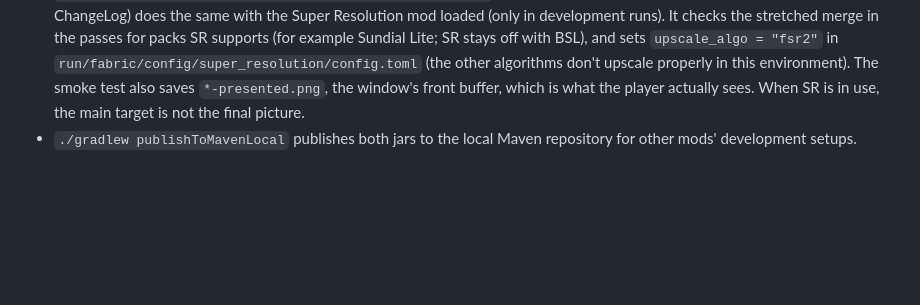
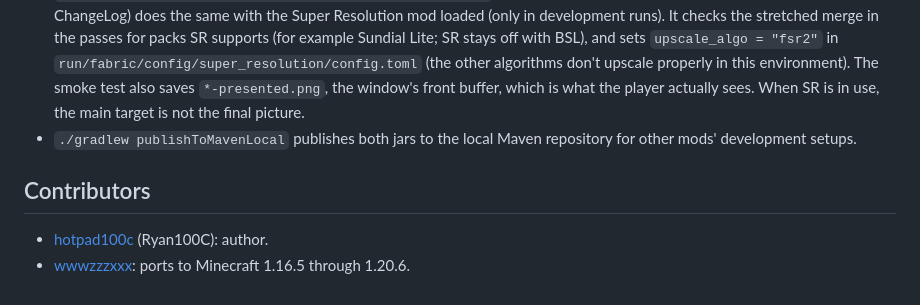
Before and after one commit to Shader-Escape/emergency-exit, a Markdown page: README.md, the part around the change. Rendered like a GitHub page; blank space fills up the shorter version.

```diff
--- a/README.md
+++ b/README.md
@@ -228,3 +228,8 @@ The project has three subprojects. `common` holds all loader-independent code (A
 * `./gradlew :fabric:runAuditClient` checks that every mixin applies (Fabric only).
 * `./gradlew :fabric:runSmokeClient -Pexit.superResolution` (on the versions where development runs can load SR, see ChangeLog) does the same with the Super Resolution mod loaded (only in development runs). It checks the stretched merge in the passes for packs SR supports (for example Sundial Lite; SR stays off with BSL), and sets `upscale_algo = "fsr2"` in `run/fabric/config/super_resolution/config.toml` (the other algorithms don't upscale properly in this environment). The smoke test also saves `*-presented.png`, the window's front buffer, which is what the player actually sees. When SR is in use, the main target is not the final picture.
 * `./gradlew publishToMavenLocal` publishes both jars to the local Maven repository for other mods' development setups.
+
+## Contributors
+
+* [hotpad100c](https://github.com/hotpad100c) (Ryan100C): author.
+* [wwwzzzxxx](https://github.com/wwwzzzxxx): ports to Minecraft 1.16.5 through 1.20.6.
```
Also changed, not shown: README.zh-CN.md (+5 -0 lines).
